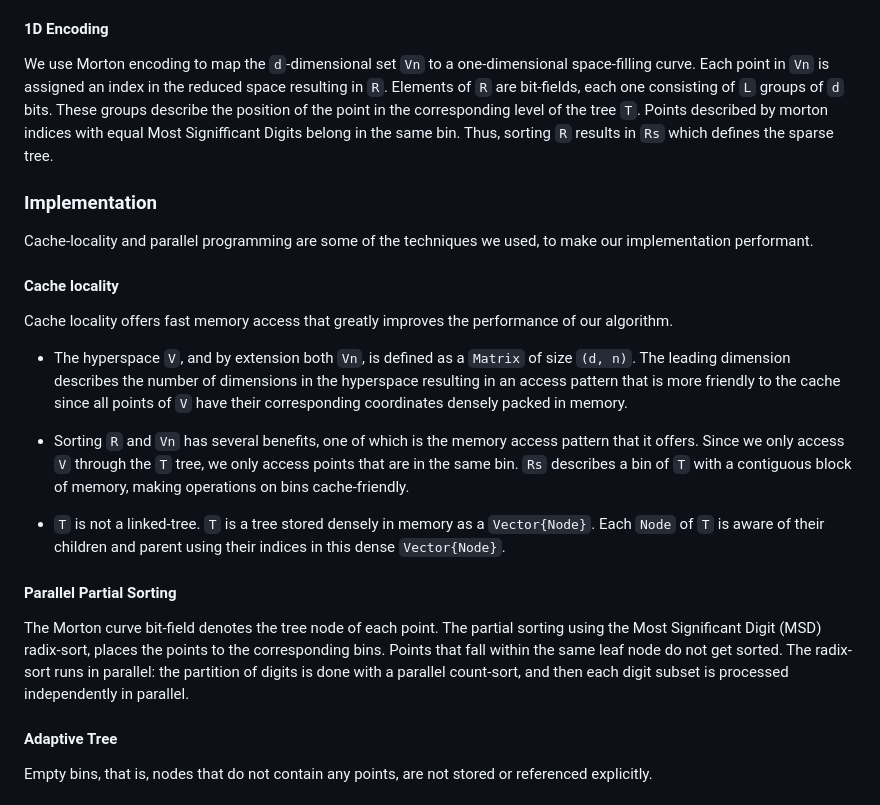
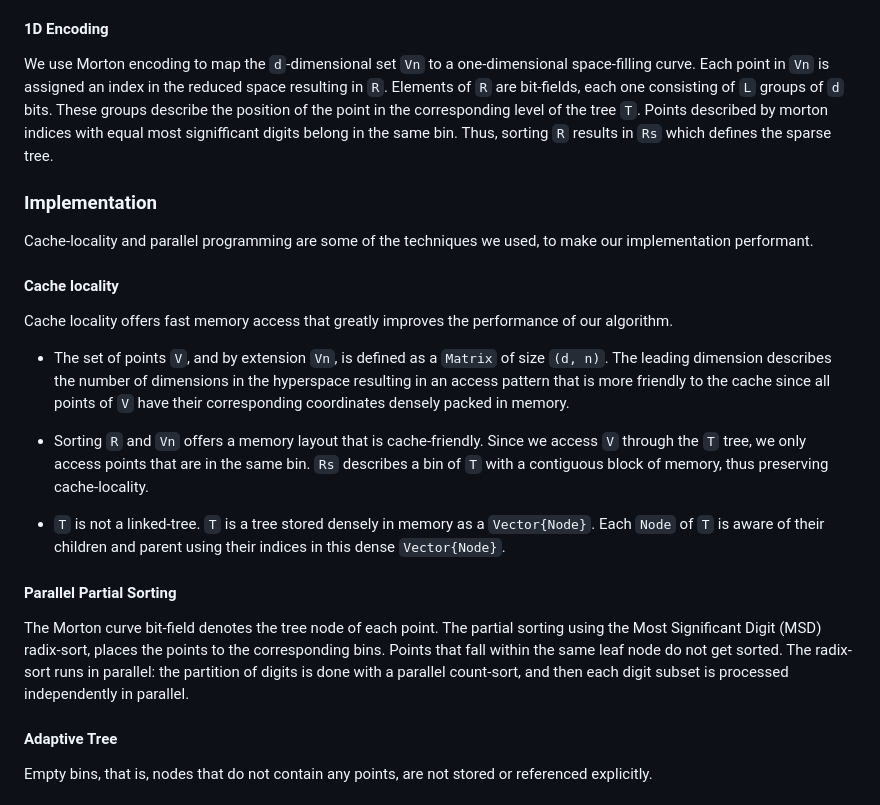
Before and after one commit to pitsianis/AdaptiveHierarchicalRegularBinning.jl, a Markdown page: jcon-proposal.md, the part around the change. Rendered like a GitHub page.

Commit message:
FIX: Minor grammatical errors

```diff
--- a/jcon-proposal.md
+++ b/jcon-proposal.md
@@ -15,7 +15,7 @@ The given set of points `V` is mapped into a `d`-dimensional unit hypercube via
 We split each dimension of the unit hypercube in half and recursively continue splitting each resulting hypercube in the same manner. Each partition is called a bin. The subdivision stops at a maximum depth `L` or when a bin contains `k` or fewer points. The recursive splitting process is recorded as a hierarchical tree data structure.
 
 #### 1D Encoding
-We use Morton encoding to map the `d`-dimensional set `Vn` to a one-dimensional space-filling curve. Each point in `Vn` is assigned an index in the reduced space resulting in `R`. Elements of `R` are bit-fields, each one consisting of `L` groups of `d` bits. These groups describe the position of the point in the corresponding level of the tree `T`. Points described by morton indices with equal Most Signifficant Digits belong in the same bin. Thus, sorting `R` results in `Rs` which defines the sparse tree.
+We use Morton encoding to map the `d`-dimensional set `Vn` to a one-dimensional space-filling curve. Each point in `Vn` is assigned an index in the reduced space resulting in `R`. Elements of `R` are bit-fields, each one consisting of `L` groups of `d` bits. These groups describe the position of the point in the corresponding level of the tree `T`. Points described by morton indices with equal most signifficant digits belong in the same bin. Thus, sorting `R` results in `Rs` which defines the sparse tree.
 
 ### Implementation
 Cache-locality and parallel programming are some of the techniques we used, to make our implementation performant.
@@ -23,14 +23,14 @@ Cache-locality and parallel programming are some of the techniques we used, to m
 #### Cache locality
 Cache locality offers fast memory access that greatly improves the performance of our algorithm.
 
-- The hyperspace `V`, and by extension both `Vn`, is defined as a `Matrix` of size `(d, n)`. The leading dimension describes the number of dimensions in the hyperspace resulting in an access pattern that is more friendly to the cache since all points of `V` have their corresponding coordinates densely packed in memory.
+- The set of points `V`, and by extension `Vn`, is defined as a `Matrix` of size `(d, n)`. The leading dimension describes the number of dimensions in the hyperspace resulting in an access pattern that is more friendly to the cache since all points of `V` have their corresponding coordinates densely packed in memory.
 
-- Sorting `R` and `Vn` has several benefits, one of which is the memory access pattern that it offers. Since we only access `V` through the `T` tree, we only access points that are in the same bin. `Rs` describes a bin of `T` with a contiguous block of memory, making operations on bins cache-friendly.
+- Sorting `R` and `Vn` offers a memory layout that is cache-friendly. Since we access `V` through the `T` tree, we only access points that are in the same bin. `Rs` describes a bin of `T` with a contiguous block of memory, thus preserving cache-locality.
 
 - `T` is not a linked-tree. `T` is a tree stored densely in memory as a `Vector{Node}`. Each `Node` of `T` is aware of their children and parent using their indices in this dense `Vector{Node}`.
 
 #### Parallel Partial Sorting
-The  Morton curve bit-field denotes the tree node of each point. The partial sorting using the Most Significant Digit (MSD) radix-sort, places the points to the corresponding bins. Points that fall within the same leaf node do not get sorted. The radix-sort runs in parallel: the partition of digits is done with a parallel count-sort, and then each digit subset is processed independently in parallel.
+The Morton curve bit-field denotes the tree node of each point. The partial sorting using the Most Significant Digit (MSD) radix-sort, places the points to the corresponding bins. Points that fall within the same leaf node do not get sorted. The radix-sort runs in parallel: the partition of digits is done with a parallel count-sort, and then each digit subset is processed independently in parallel.
 
 #### Adaptive Tree
 Empty bins, that is, nodes that do not contain any points, are not stored or referenced explicitly.
```
